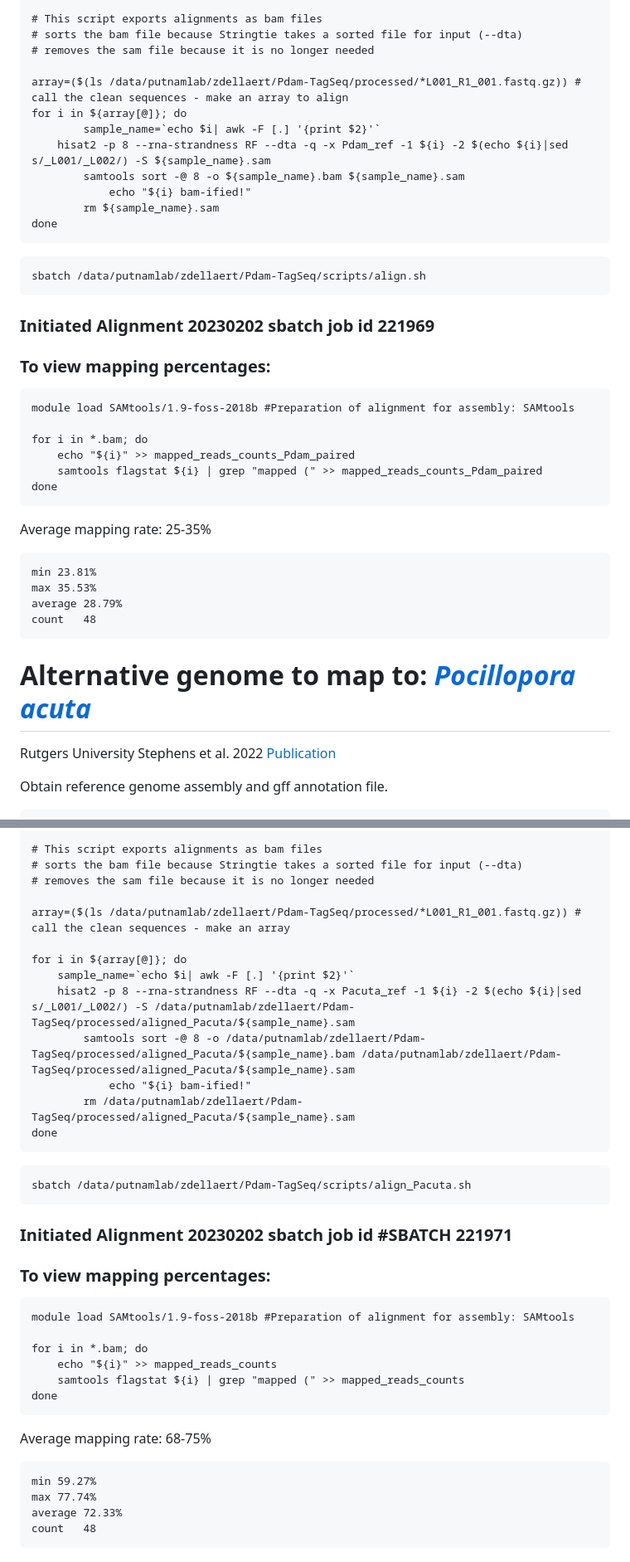
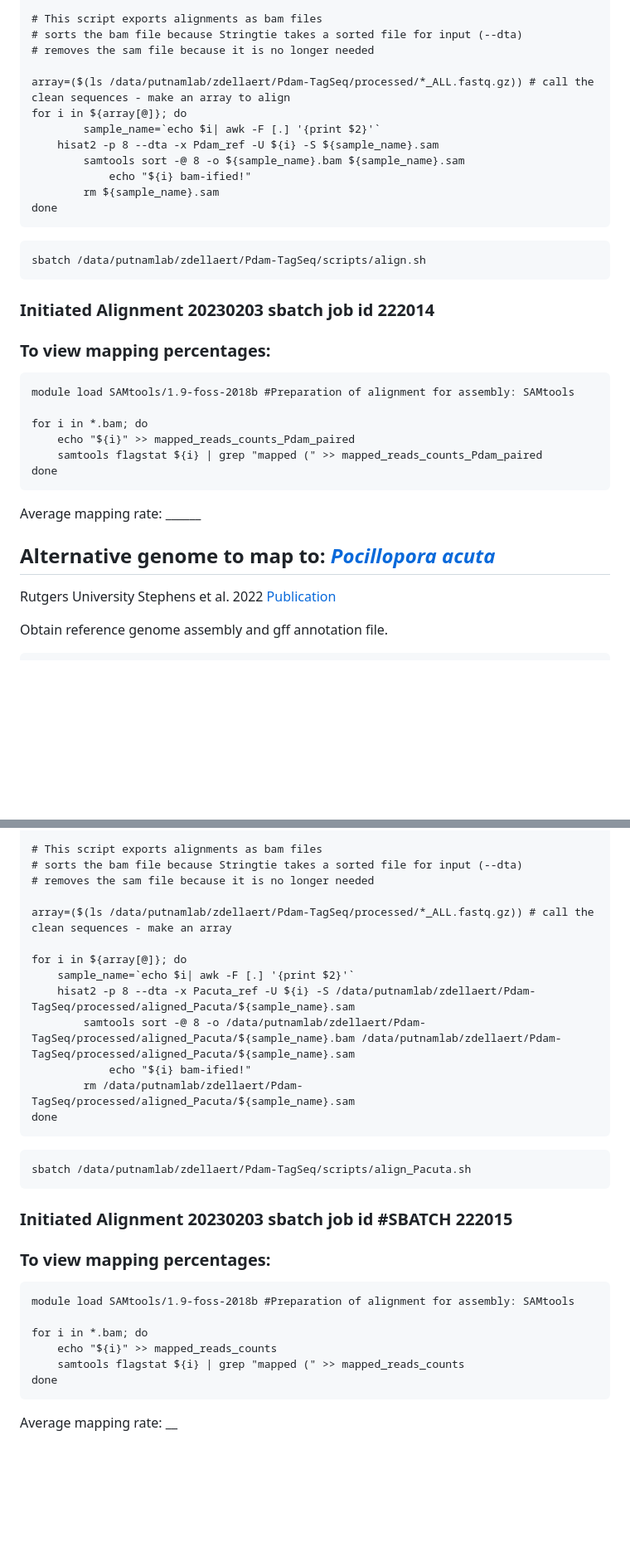
Before and after one commit to imkristenbrown/Heron-Pdam-gene-expression, a Markdown page: BioInf/ZD_Heron-Pdam-gene-expression.md, 2 parts joined by grey strips. Shown at 83% size. Drawn GitHub-style; blank space fills up the shorter version.

````diff
--- a/BioInf/ZD_Heron-Pdam-gene-expression.md
+++ b/BioInf/ZD_Heron-Pdam-gene-expression.md
@@ -222,10 +266,10 @@ echo "Referece genome indexed. Starting alingment" $(date)
 # sorts the bam file because Stringtie takes a sorted file for input (--dta)
 # removes the sam file because it is no longer needed
 
-array=($(ls /data/putnamlab/zdellaert/Pdam-TagSeq/processed/*L001_R1_001.fastq.gz)) # call the clean sequences - make an array to align
+array=($(ls /data/putnamlab/zdellaert/Pdam-TagSeq/processed/*_ALL.fastq.gz)) # call the clean sequences - make an array to align
 for i in ${array[@]}; do
         sample_name=`echo $i| awk -F [.] '{print $2}'`
-	hisat2 -p 8 --rna-strandness RF --dta -q -x Pdam_ref -1 ${i} -2 $(echo ${i}|sed s/_L001/_L002/) -S ${sample_name}.sam
+	hisat2 -p 8 --dta -x Pdam_ref -U ${i} -S ${sample_name}.sam
         samtools sort -@ 8 -o ${sample_name}.bam ${sample_name}.sam
     		echo "${i} bam-ified!"
         rm ${sample_name}.sam
@@ -236,7 +280,7 @@ done
 sbatch /data/putnamlab/zdellaert/Pdam-TagSeq/scripts/align.sh
 ```
 
-### Initiated Alignment 20230202 sbatch job id 221969
+### Initiated Alignment 20230203 sbatch job id 222014
 
 ### To view mapping percentages:
 
@@ -249,14 +293,10 @@ for i in *.bam; do
 done
 ```
 
-Average mapping rate: 25-35%
+Average mapping rate: ______
 
-    min	23.81%
-    max	35.53%
-    average	28.79%
-    count	48
 
-# Alternative genome to map to: [*Pocillopora acuta*](http://cyanophora.rutgers.edu/Pocillopora_acuta/)
+## Alternative genome to map to: [*Pocillopora acuta*](http://cyanophora.rutgers.edu/Pocillopora_acuta/)
 Rutgers University Stephens et al. 2022 [Publication](https://academic.oup.com/gigascience/article/doi/10.1093/gigascience/giac098/6815755)
 
 Obtain reference genome assembly and gff annotation file.
@@ -306,11 +346,11 @@ echo "Referece genome indexed. Starting alingment" $(date)
 # sorts the bam file because Stringtie takes a sorted file for input (--dta)
 # removes the sam file because it is no longer needed
 
-array=($(ls /data/putnamlab/zdellaert/Pdam-TagSeq/processed/*L001_R1_001.fastq.gz)) # call the clean sequences - make an array
+array=($(ls /data/putnamlab/zdellaert/Pdam-TagSeq/processed/*_ALL.fastq.gz)) # call the clean sequences - make an array
 
 for i in ${array[@]}; do
     sample_name=`echo $i| awk -F [.] '{print $2}'`
-	hisat2 -p 8 --rna-strandness RF --dta -q -x Pacuta_ref -1 ${i} -2 $(echo ${i}|sed s/_L001/_L002/) -S /data/putnamlab/zdellaert/Pdam-TagSeq/processed/aligned_Pacuta/${sample_name}.sam
+    hisat2 -p 8 --dta -x Pacuta_ref -U ${i} -S /data/putnamlab/zdellaert/Pdam-TagSeq/processed/aligned_Pacuta/${sample_name}.sam
         samtools sort -@ 8 -o /data/putnamlab/zdellaert/Pdam-TagSeq/processed/aligned_Pacuta/${sample_name}.bam /data/putnamlab/zdellaert/Pdam-TagSeq/processed/aligned_Pacuta/${sample_name}.sam
     		echo "${i} bam-ified!"
         rm /data/putnamlab/zdellaert/Pdam-TagSeq/processed/aligned_Pacuta/${sample_name}.sam
@@ -321,7 +361,7 @@ done
 sbatch /data/putnamlab/zdellaert/Pdam-TagSeq/scripts/align_Pacuta.sh
 ```
 
-### Initiated Alignment 20230202 sbatch job id #SBATCH 221971
+### Initiated Alignment 20230203 sbatch job id #SBATCH 222015
 
 ### To view mapping percentages:
 
@@ -334,9 +374,4 @@ for i in *.bam; do
 done
 ```
 
-Average mapping rate: 68-75%
-
-    min	59.27%
-    max	77.74%
-    average	72.33%
-    count	48
+Average mapping rate: __
````
Also changed, not shown: other parts of BioInf/ZD_Heron-Pdam-gene-expression.md (+46 -2 lines).
